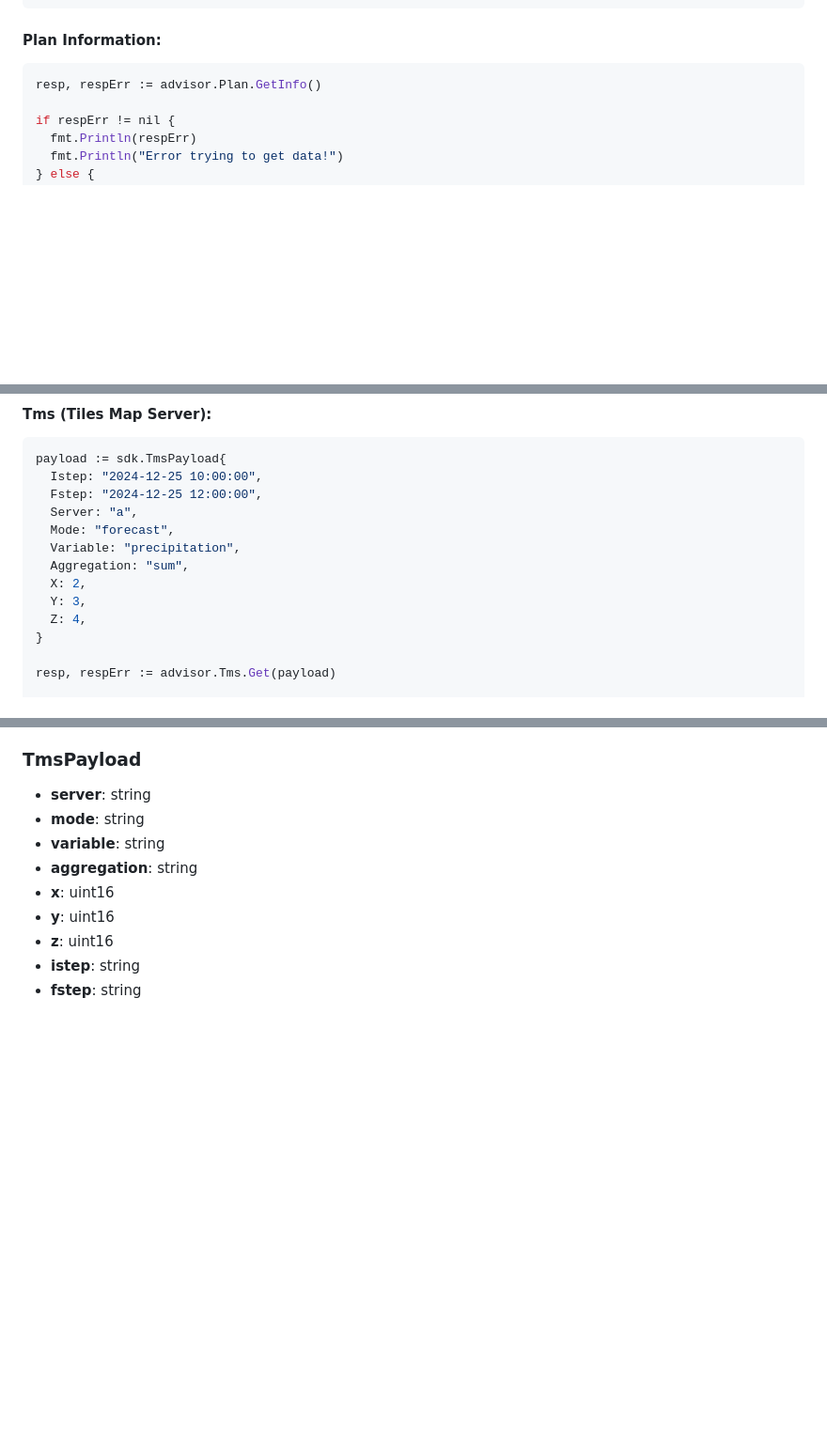
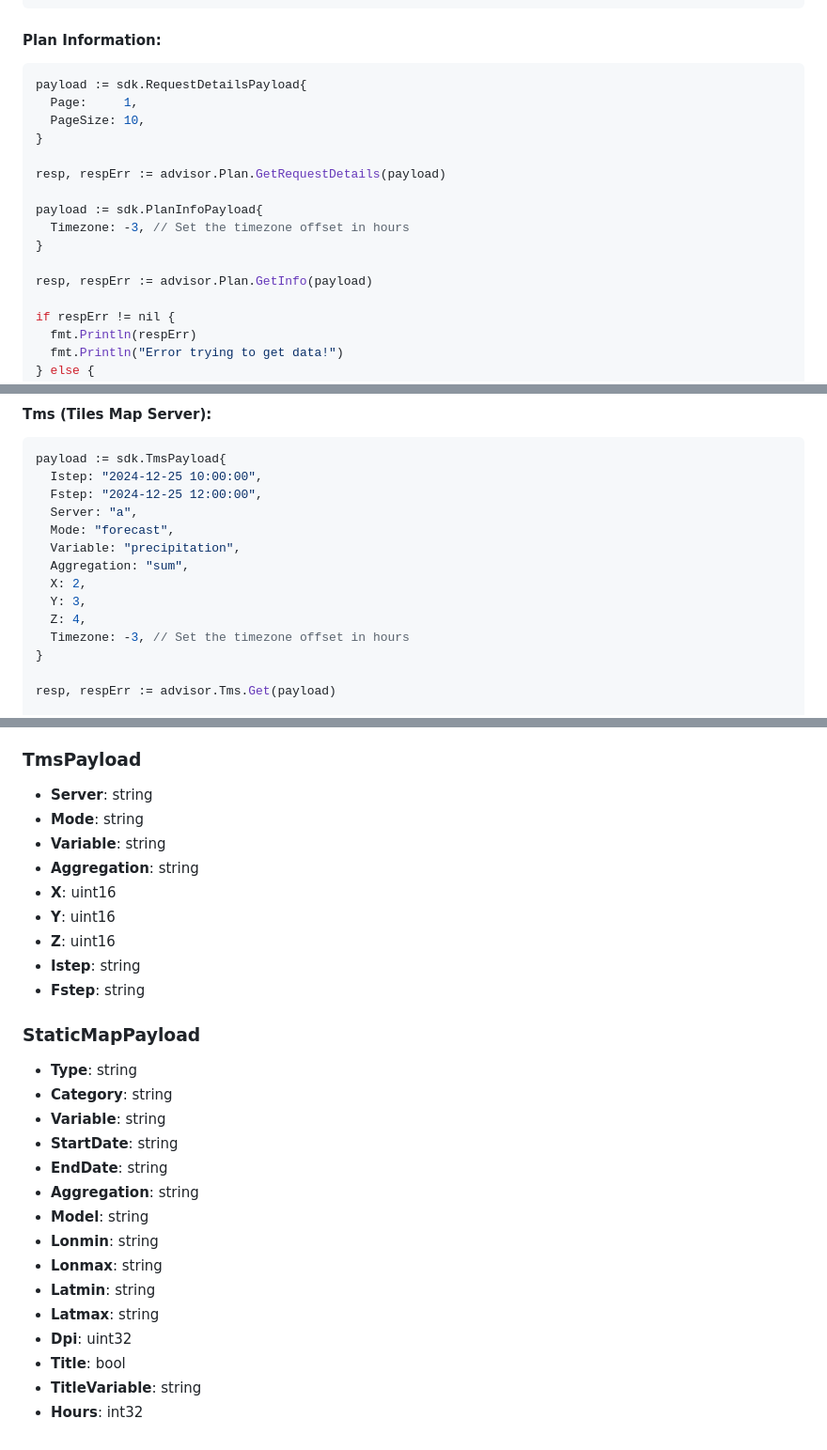
Before and after one commit to StormGeo/advisor-sdk, a Markdown page: go-advisor-core/README.md, 3 parts joined by grey strips. Shown at 94% size. Drawn GitHub-style; blank space fills up the shorter version.

Commit message:
doc: Update readme documentation

````diff
--- a/go-advisor-core/README.md
+++ b/go-advisor-core/README.md
@@ -234,7 +234,18 @@ if respErr != nil {
 
 #### Plan Information:
 ```go
-resp, respErr := advisor.Plan.GetInfo()
+payload := sdk.RequestDetailsPayload{
+  Page:     1,
+  PageSize: 10,
+}
+
+resp, respErr := advisor.Plan.GetRequestDetails(payload)
+
+payload := sdk.PlanInfoPayload{
+  Timezone: -3, // Set the timezone offset in hours
+}
+
+resp, respErr := advisor.Plan.GetInfo(payload)
 
 if respErr != nil {
   fmt.Println(respErr)
@@ -291,6 +384,7 @@ payload := sdk.TmsPayload{
   X: 2,
   Y: 3,
   Z: 4,
+  Timezone: -3, // Set the timezone offset in hours
 }
 
 resp, respErr := advisor.Tms.Get(payload)
@@ -420,12 +514,30 @@ All the methods returns two parameters data and error:
 
 ### TmsPayload
 
-- **server**: string
-- **mode**: string
-- **variable**: string
-- **aggregation**: string
-- **x**: uint16
-- **y**: uint16
-- **z**: uint16
-- **istep**: string
-- **fstep**: string
+- **Server**: string
+- **Mode**: string
+- **Variable**: string
+- **Aggregation**: string
+- **X**: uint16
+- **Y**: uint16
+- **Z**: uint16
+- **Istep**: string
+- **Fstep**: string
+
+### StaticMapPayload
+
+- **Type**: string
+- **Category**: string
+- **Variable**: string
+- **StartDate**: string
+- **EndDate**: string
+- **Aggregation**: string
+- **Model**: string
+- **Lonmin**: string
+- **Lonmax**: string
+- **Latmin**: string
+- **Latmax**: string
+- **Dpi**: uint32
+- **Title**: bool
+- **TitleVariable**: string
+- **Hours**: int32
````
Also changed, not shown: other parts of go-advisor-core/README.md (+117 -35 lines).
